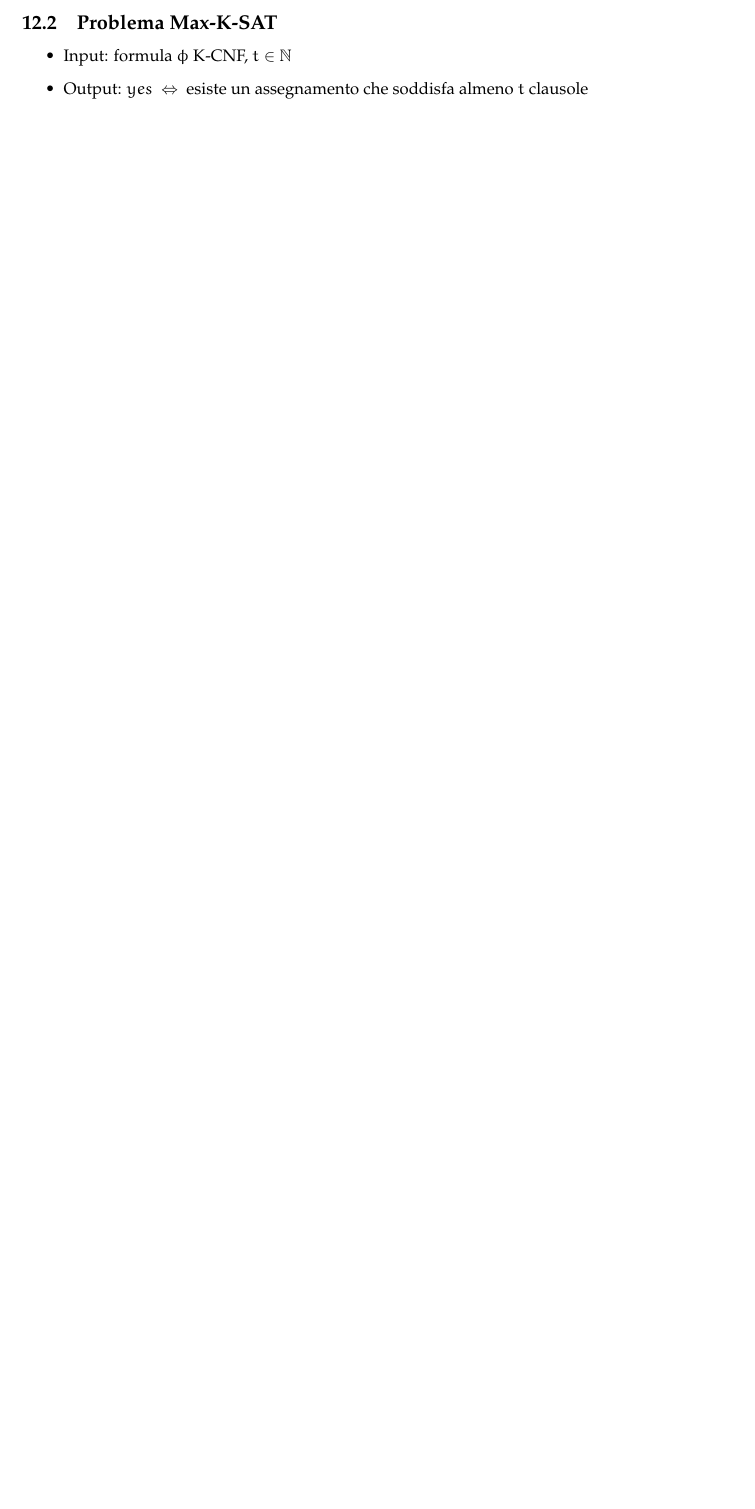
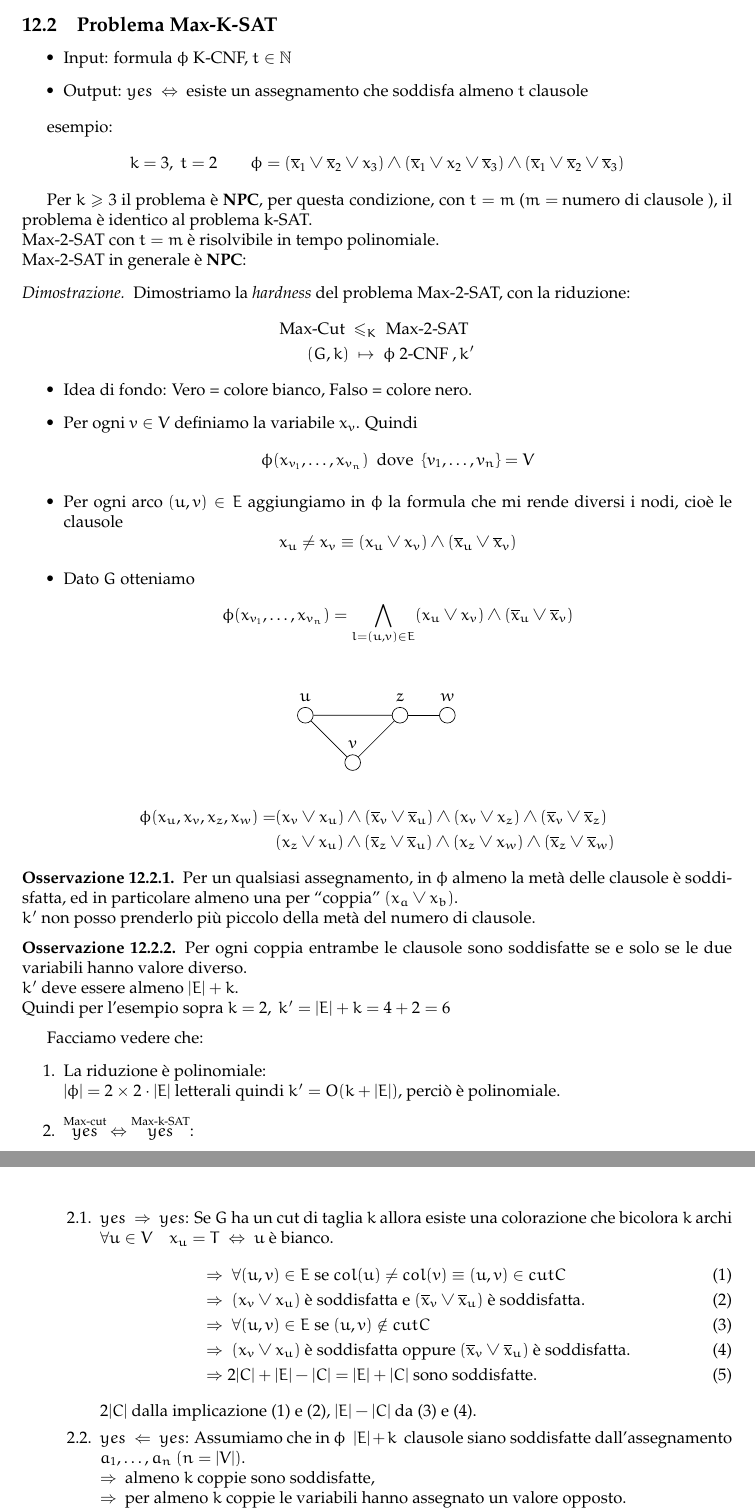
Before and after one commit to sentientmachin3/dispense-info-univr, a LaTeX document (magistrale/complessita/complessita.tex): part of page 33 of 36 before the commit and two parts of pages 33 and 34 of 38 after it, the two joined at a grey line, cut so that both start at the same text, the shorter picture padded with empty space. Compiled offline with pdfLaTeX.

Commit message:
completed Max-k-SAT started Set-Splitting

```diff
--- a/magistrale/complessita/complessita.tex
+++ b/magistrale/complessita/complessita.tex
@@ -11,6 +11,7 @@
 \usepackage{amsfonts}
 \usepackage{amsthm}
 \usepackage{amssymb}
+\usepackage{enumitem}
 \usepackage[margin=3cm]{geometry}
 \usepackage{booktabs,caption}
 \usepackage{subcaption}
@@ -2034,3 +2035,81 @@ SAT-Solver-ND($ \phi(x_1, \dots, x_n) $) "\hspace{.8cm}\tikzmark{zero}"
 				\item Output: $ yes\ \Leftrightarrow\  $ esiste un assegnamento che soddisfa almeno $ t $ clausole
 			\end{itemize}
 
+			esempio:
+			\[
+				k = 3,\ t = 2\qquad \phi = (\overline{x}_1\vee\overline{x}_2\vee x_3)\wedge (\overline{x}_1\vee x_2\vee \overline{x}_3)\wedge(\overline{x}_1\vee \overline{x}_2\vee \overline{x}_3)
+ 			\]
+
+ 			Per $ k \geq 3 $ il problema è $ \npc $, per questa condizione, con $ t = m $ ($ m = $ numero di clausole ), il problema è identico al problema k-SAT.\\
+			Max-2-SAT con $ t = m $ è risolvibile in tempo polinomiale.\\
+			Max-2-SAT in generale è $ \npc $:
+
+			\begin{proof}
+				Dimostriamo la \textit{hardness} del problema Max-2-SAT, con la riduzione:
+				\begin{align*}
+					 \text{Max-Cut }& \leq_K  \text{ Max-2-SAT} \\
+					 (G, k) & \ \mapsto\ \phi \text{ 2-CNF }, k'
+				\end{align*}
+				\begin{itemize}
+					\item Idea di fondo: Vero = colore bianco, Falso = colore nero.
+					\item Per ogni $ v \in V $ definiamo la variabile $ x_v $. Quindi
+					\[
+						\phi(x_{v_1}, \dots, x_{v_n}) \ \text{ dove } \ \{v_1, \dots, v_n \} = V
+					\]
+					\item Per ogni arco $ (u, v)\in E $ aggiungiamo in $ \phi $ la formula che mi rende diversi i nodi, cioè le clausole
+					\[
+						x_u \neq x_v \equiv (x_u\vee x_v)\wedge(\overline{x}_u\vee\overline{x}_v)
+					\]
+					\item Dato $ G $ otteniamo
+					\[
+						\phi(x_{v_1}, \dots, x_{v_n}) = \bigwedge\limits_{l = (u, v)\in E} (x_u\vee x_v)\wedge(\overline{x}_u\vee\overline{x}_v)
+					\]
+				\end{itemize}
+
+				\begin{figure}[h!]
+					\centering
+					\begin{tikzpicture}
+						\node[draw, circle] (a) at (0,0) {};\node[draw, circle] (b) at (2,0) {};
+						\node[draw, circle] (c) at (1,-1) {};\node[draw, circle] (d) at (3,0) {};
+						\draw (a) -- (b) -- (c) -- (a); \draw (b) -- (d);
+						\node at ($ (a.north) +(0,.2) $) {$ u $};\node at ($ (b.north) +(0,.2) $) {$ z $};
+						\node at ($ (c.north) +(0,.2) $) {$ v $};\node at ($ (d.north) +(0,.2) $) {$ w $};
+					\end{tikzpicture}
+				\end{figure}
+
+				\begin{align*}
+					\phi(x_u, x_v, x_z, x_w) = & (x_v\vee x_u)\wedge(\overline{x}_v\vee \overline{x}_u)\wedge(x_v\vee x_z)\wedge(\overline{x}_v\vee \overline{x}_z) \\
+					& (x_z\vee x_u)\wedge(\overline{x}_z\vee \overline{x}_u)\wedge(x_z\vee x_w)\wedge(\overline{x}_z\vee \overline{x}_w)
+				\end{align*}
+
+
+				\begin{obs}
+					Per un qualsiasi assegnamento, in $ \phi $ almeno la metà delle clausole è soddisfatta, ed in particolare almeno una per ``coppia'' $ (x_a\vee x_b) $.\\
+					$ k' $ non posso prenderlo più piccolo della metà del numero di clausole.
+				\end{obs}
+
+				\begin{obs}
+					Per ogni coppia entrambe le clausole sono soddisfatte se e solo se le due variabili hanno valore diverso.\\
+					$ k' $ deve essere almeno $ \vert E\vert + k $.\\
+					Quindi per l'esempio sopra $ k = 2, \ k' = \vert E\vert + k = 4 + 2 = 6 $
+				\end{obs}
+
+				Facciamo vedere che:
+				\begin{enumerate}[label*=\arabic*.]
+					\item La riduzione è polinomiale:\\
+					$ |\phi| = 2 \times 2\cdot|E| $ letterali quindi $ k' = O(k + |E|) $, perciò è polinomiale.
+					\item $ \stackrel{\text{Max-cut}}{yes}\ \Leftrightarrow\ \stackrel{\text{Max-k-SAT}}{yes} $:
+					\begin{enumerate}[label*=\arabic*.]
+						\item $ yes\ \Rightarrow\ yes $: Se $ G $ ha un cut di taglia $ k $ allora esiste una colorazione che bicolora $ k $ archi $ \forall u \in V\quad x_u = T\ \Leftrightarrow\ u $ è bianco.
+						\begin{align}
+							& \Rightarrow \ \forall (u, v) \in E \text{ se } col(u)\neq col(v) \equiv (u, v)\in cut C \label{eq1}\\
+							& \Rightarrow \ (x_v\vee x_u) \text{ è soddisfatta e } (\overline{x}_v\vee \overline{x}_u) \text{ è soddisfatta.} \label{eq2}\\
+							& \Rightarrow \ \forall (u, v) \in E \text{ se } (u, v)\notin cut C \label{eq3}\\
+							& \Rightarrow \ (x_v\vee x_u) \text{ è soddisfatta oppure } (\overline{x}_v\vee \overline{x}_u) \text{ è soddisfatta.} \label{eq4}\\
+							& \Rightarrow 2|C| + |E| - |C| = |E| + |C| \text{ sono soddisfatte.}
+						\end{align}
+						$ 2|C| $ dalla implicazione (\ref{eq1}) e (\ref{eq2}), $ |E| - |C| $ da (\ref{eq3}) e (\ref{eq4}).
+						\item $ yes\ \Leftarrow\ yes $: Assumiamo che in $ \phi \ \ |E| + k \ $ clausole siano soddisfatte dall'assegnamento $ a_1, \dots, a_n\ (n = |V|) $.\\
+						$ \Rightarrow \ $ almeno $ k $ coppie sono soddisfatte,\\
+						$ \Rightarrow \ $ per almeno $ k $ coppie le variabili hanno assegnato un valore opposto.\\
+						Creiamo quindi la bicolorazione del grafo:
```
Also changed, not shown: magistrale/complessita/complessita.pdf, magistrale/complessita/complessita.tex (27 more changed lines).
